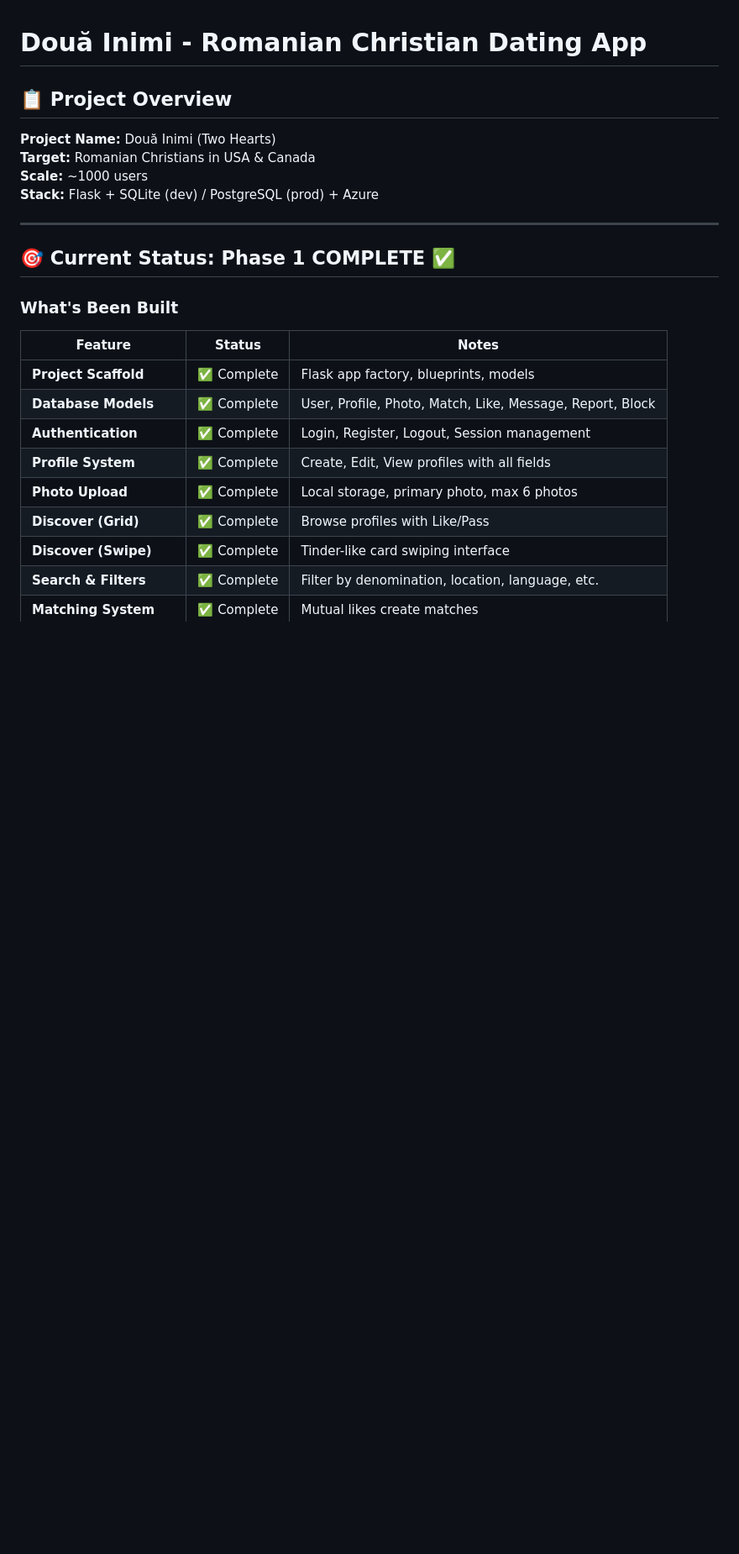
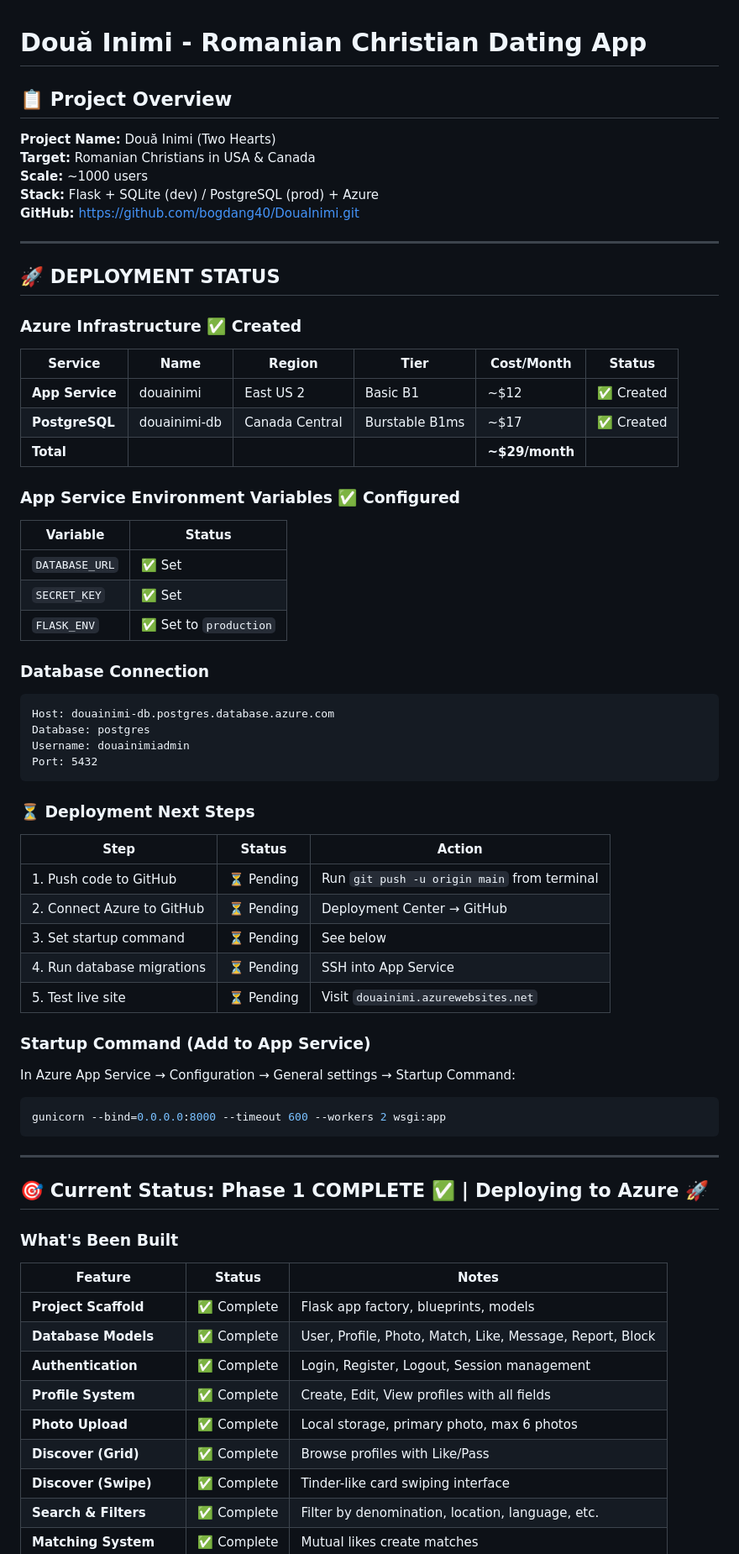
Before and after one commit to bogdang40/DouaInimi, a Markdown page: PHASE_1_PLAN.md, the part around the change printed below. Shown: that part at 84% size. Rendered like a GitHub page; blank space fills up the shorter version.

````diff
--- a/PHASE_1_PLAN.md
+++ b/PHASE_1_PLAN.md
@@ -6,10 +6,57 @@
 **Target:** Romanian Christians in USA & Canada
 **Scale:** ~1000 users
 **Stack:** Flask + SQLite (dev) / PostgreSQL (prod) + Azure
+**GitHub:** https://github.com/bogdang40/DouaInimi.git
 
 ---
 
-## 🎯 Current Status: **Phase 1 COMPLETE** ✅
+## 🚀 DEPLOYMENT STATUS
+
+### Azure Infrastructure ✅ Created
+
+| Service | Name | Region | Tier | Cost/Month | Status |
+|---------|------|--------|------|------------|--------|
+| **App Service** | douainimi | East US 2 | Basic B1 | ~$12 | ✅ Created |
+| **PostgreSQL** | douainimi-db | Canada Central | Burstable B1ms | ~$17 | ✅ Created |
+| **Total** | | | | **~$29/month** | |
+
+### App Service Environment Variables ✅ Configured
+
+| Variable | Status |
+|----------|--------|
+| `DATABASE_URL` | ✅ Set |
+| `SECRET_KEY` | ✅ Set |
+| `FLASK_ENV` | ✅ Set to `production` |
+
+### Database Connection
+
+```
+Host: douainimi-db.postgres.database.azure.com
+Database: postgres
+Username: douainimiadmin
+Port: 5432
+```
+
+### ⏳ Deployment Next Steps
+
+| Step | Status | Action |
+|------|--------|--------|
+| 1. Push code to GitHub | ⏳ Pending | Run `git push -u origin main` from terminal |
+| 2. Connect Azure to GitHub | ⏳ Pending | Deployment Center → GitHub |
+| 3. Set startup command | ⏳ Pending | See below |
+| 4. Run database migrations | ⏳ Pending | SSH into App Service |
+| 5. Test live site | ⏳ Pending | Visit `douainimi.azurewebsites.net` |
+
+### Startup Command (Add to App Service)
+
+In Azure App Service → Configuration → General settings → Startup Command:
+```bash
+gunicorn --bind=0.0.0.0:8000 --timeout 600 --workers 2 wsgi:app
+```
+
+---
+
+## 🎯 Current Status: **Phase 1 COMPLETE** ✅ | **Deploying to Azure** 🚀
 
 ### What's Been Built
 
````
Also changed, not shown: other parts of PHASE_1_PLAN.md (+109 -36 lines).
